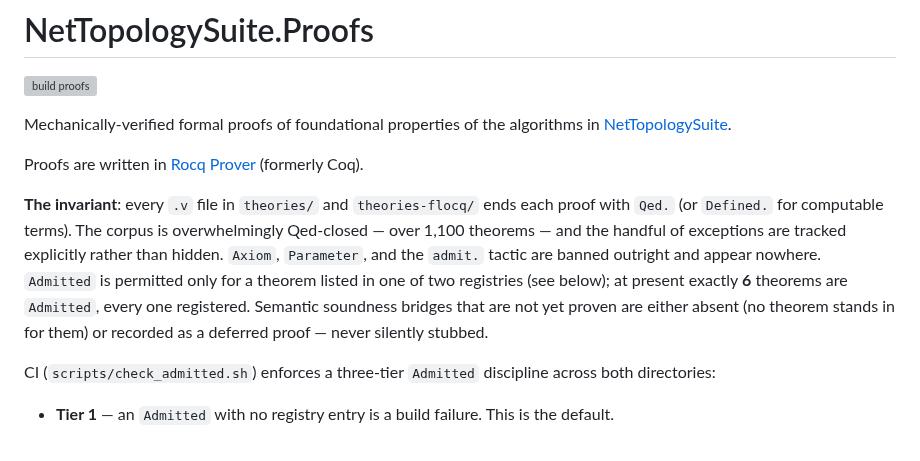
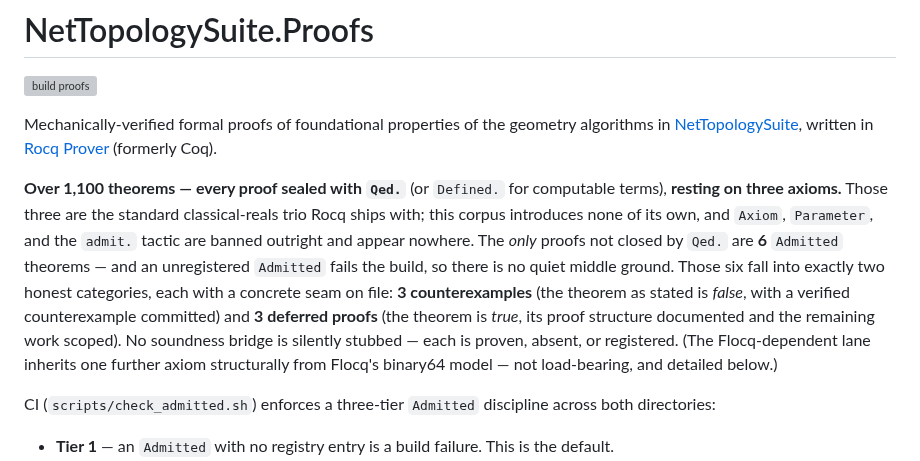
Before and after one commit to grootstebozewolf/NetTopologySuite.Proofs, a Markdown page: README.md, the part around the change. GitHub-like rendering; grey boxes are pictures that could not be loaded.

Commit message:
docs: punchier README lead -- 1,100+ theorems, Qed, three axioms
Rewrite the opening paragraph to lead with the headline guarantee:
over 1,100 theorems, every proof sealed with Qed., resting on the three
standard classical-reals axioms (the corpus introduces none of its own).
The only non-Qed proofs are the 6 registered Admitted exceptions, split
into the two honest categories -- 3 counterexamples (false theorem,
verified counterexample on file) and 3 deferred proofs (true theorem,
documented proof seam) -- with an unregistered Admitted failing the build.
The Flocq lane's structural fourth axiom is noted and deferred to the
detail below. check_readme_axioms.sh stays green (the fenced axiom list is
unchanged).

```diff
--- a/README.md
+++ b/README.md
@@ -3,20 +3,25 @@
 [![build proofs](https://github.com/grootstebozewolf/NetTopologySuite.Proofs/actions/workflows/ci.yml/badge.svg)](https://github.com/grootstebozewolf/NetTopologySuite.Proofs/actions/workflows/ci.yml)
 
 Mechanically-verified formal proofs of foundational properties of the
-algorithms in [NetTopologySuite](https://github.com/NetTopologySuite/NetTopologySuite).
+geometry algorithms in
+[NetTopologySuite](https://github.com/NetTopologySuite/NetTopologySuite),
+written in [Rocq Prover](https://rocq-prover.org/) (formerly Coq).
 
-Proofs are written in [Rocq Prover](https://rocq-prover.org/) (formerly Coq).
-
-**The invariant**: every `.v` file in `theories/` and `theories-flocq/`
-ends each proof with `Qed.` (or `Defined.` for computable terms). The
-corpus is overwhelmingly Qed-closed — over 1,100 theorems — and the
-handful of exceptions are tracked explicitly rather than hidden.
-`Axiom`, `Parameter`, and the `admit.` tactic are banned outright and
-appear nowhere. `Admitted` is permitted only for a theorem listed in one
-of two registries (see below); at present exactly **6** theorems are
-`Admitted`, every one registered. Semantic soundness bridges that are
-not yet proven are either absent (no theorem stands in for them) or
-recorded as a deferred proof — never silently stubbed.
+**Over 1,100 theorems — every proof sealed with `Qed.`** (or `Defined.`
+for computable terms), **resting on three axioms.** Those three are the
+standard classical-reals trio Rocq ships with; this corpus introduces
+none of its own, and `Axiom`, `Parameter`, and the `admit.` tactic are
+banned outright and appear nowhere. The *only* proofs not closed by
+`Qed.` are **6** `Admitted` theorems — and an unregistered `Admitted`
+fails the build, so there is no quiet middle ground. Those six fall into
+exactly two honest categories, each with a concrete seam on file: **3
+counterexamples** (the theorem as stated is *false*, with a verified
+counterexample committed) and **3 deferred proofs** (the theorem is
+*true*, its proof structure documented and the remaining work scoped).
+No soundness bridge is silently stubbed — each is proven, absent, or
+registered. (The Flocq-dependent lane inherits one further axiom
+structurally from Flocq's binary64 model — not load-bearing, and
+detailed below.)
 
 CI (`scripts/check_admitted.sh`) enforces a three-tier `Admitted`
 discipline across both directories:
```
